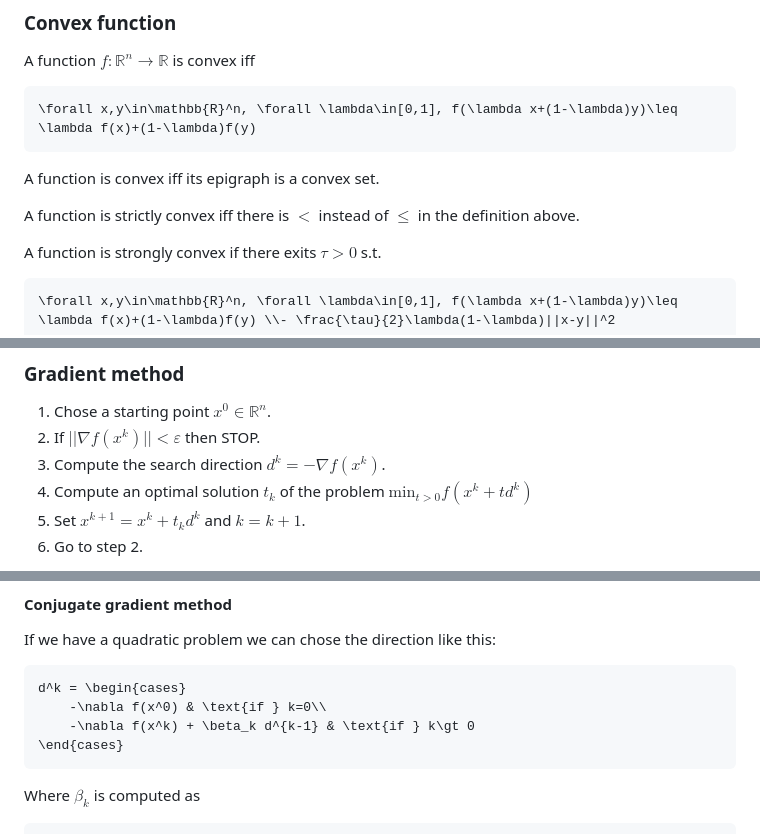
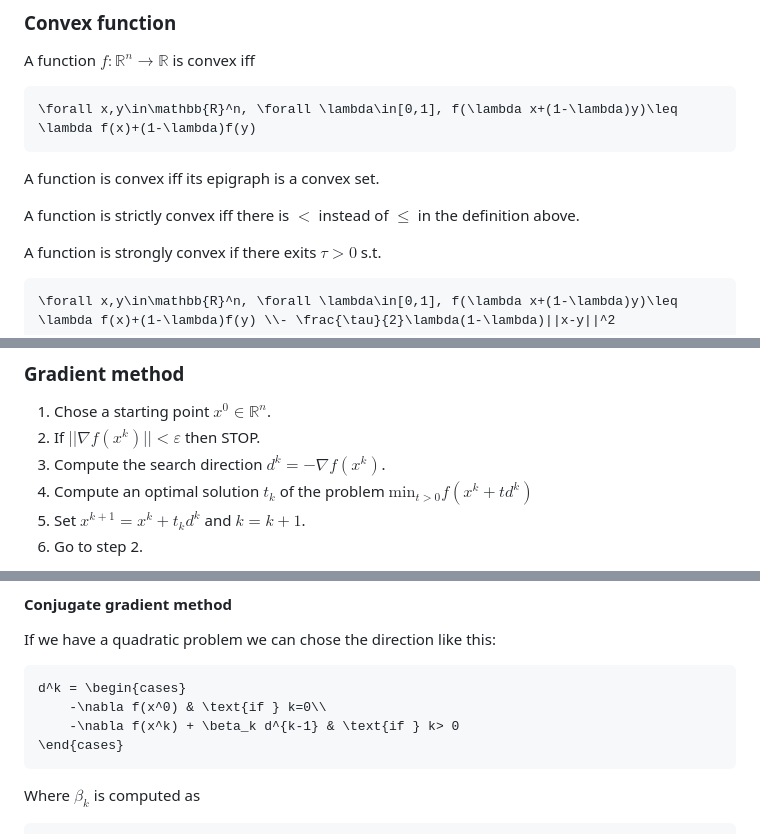
Before and after one commit to Etto48/UniPi, a Markdown page: AIDE 1/Optimization methods and game theory/notes.md, 3 parts joined by grey strips. Rendered like a GitHub page.

Commit message:
Fixed notes

````diff
--- a/AIDE 1/Optimization methods and game theory/notes.md
+++ b/AIDE 1/Optimization methods and game theory/notes.md
@@ -89,7 +89,7 @@ A function $`f:\mathbb{R}^n\to\mathbb{R}`$ is convex iff
 
 A function is convex iff its epigraph is a convex set.
 
-A function is strictly convex iff there is $`\lt`$ instead of $`\leq`$ in the definition above.
+A function is strictly convex iff there is $`<`$ instead of $`\leq`$ in the definition above.
 
 A function is strongly convex if there exits $`\tau>0`$ s.t.
 
@@ -184,7 +184,7 @@ Let $`X`$ be an open convex set, $`f`$ a differentiable convex function on $`X`$
 1. Chose a starting point $`x^0\in\mathbb{R}^n`$.
 2. If $`||\nabla f(x^k)||<\varepsilon`$ then STOP.
 3. Compute the search direction $`d^k=-\nabla f(x^k)`$.
-4. Compute an optimal solution $`t_k`$ of the problem $`\text{min}_{t\gt 0} f(x^k + td^k)`$
+4. Compute an optimal solution $`t_k`$ of the problem $`\text{min}_{t> 0} f(x^k + td^k)`$
 5. Set $`x^{k+1}=x^k + t_kd^k`$ and $k=k+1`$.
 6. Go to step 2.
 
@@ -226,7 +226,7 @@ If we have a quadratic problem we can chose the direction like this:
 ```math
 d^k = \begin{cases}
     -\nabla f(x^0) & \text{if } k=0\\
-    -\nabla f(x^k) + \beta_k d^{k-1} & \text{if } k\gt 0
+    -\nabla f(x^k) + \beta_k d^{k-1} & \text{if } k> 0
 \end{cases}
 ```
 
````
Also changed, not shown: other parts of AIDE 1/Optimization methods and game theory/notes.md (+4 -4 lines).
